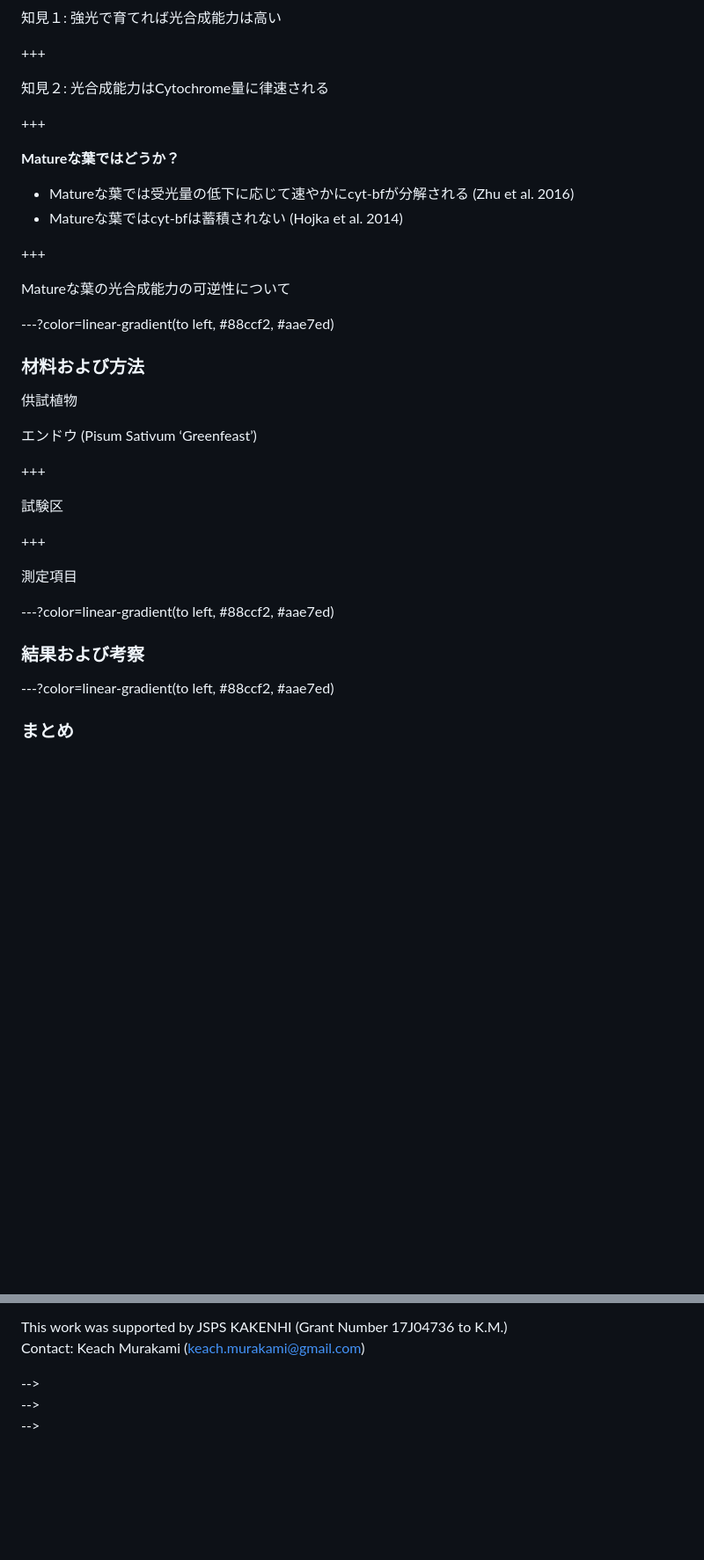
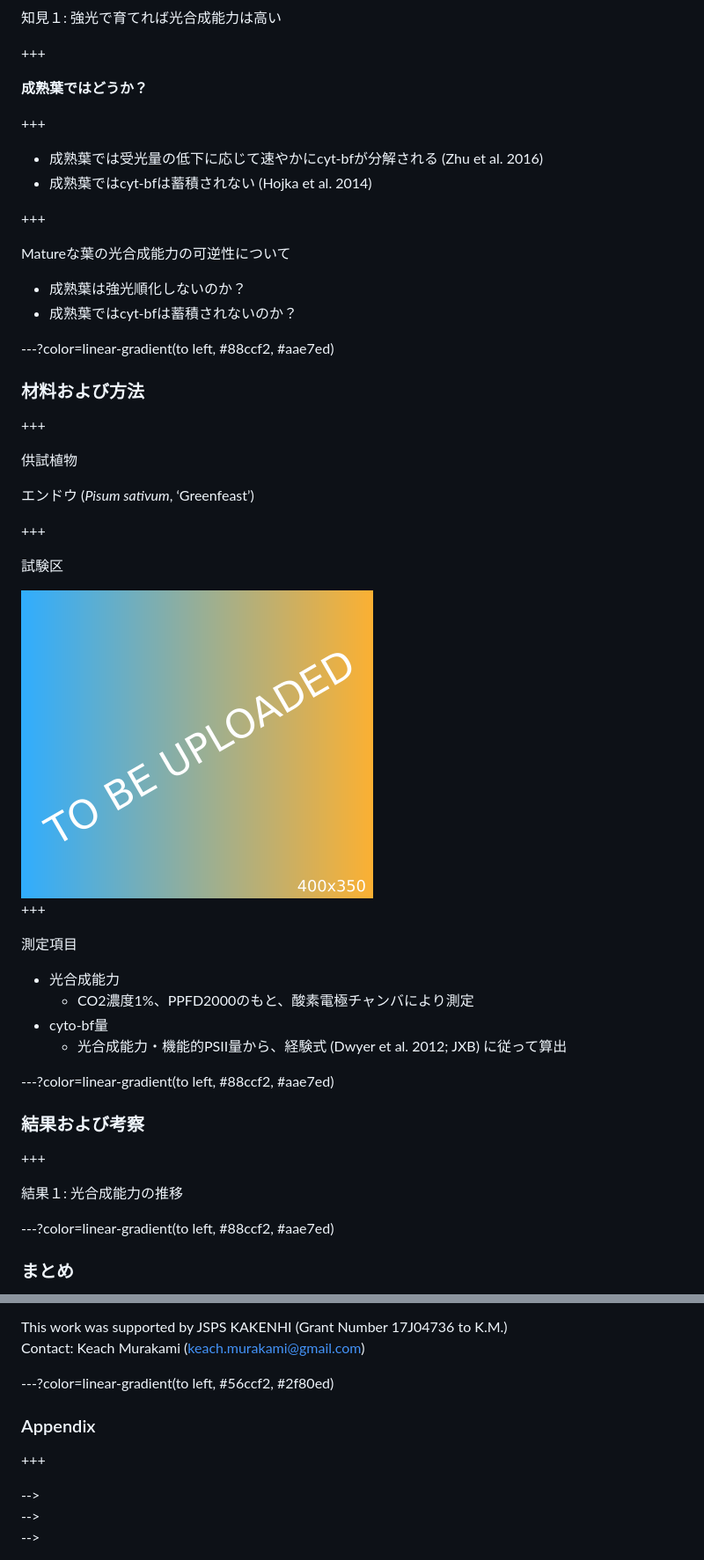
Before and after one commit to KeachMurakami/AgrMet2019, a Markdown page: PITCHME.md, 2 parts joined by grey strips. Shown: that part at 88% size. GitHub-like rendering; pictures changed too: img/sample.png (added); blank space fills up the shorter version.

Commit message:
update: slide

```diff
--- a/PITCHME.md
+++ b/PITCHME.md
@@ -46,43 +46,60 @@ Fig.1
 
 +++
 
-知見２: 光合成能力はCytochrome量に律速される
+**成熟葉ではどうか？**
 
 +++
 
-**Matureな葉ではどうか？**
 
-- Matureな葉では受光量の低下に応じて速やかにcyt-bfが分解される (Zhu et al. 2016)
-- Matureな葉ではcyt-bfは蓄積されない (Hojka et al. 2014)
+- 成熟葉では受光量の低下に応じて速やかにcyt-bfが分解される (Zhu et al. 2016)
+- 成熟葉ではcyt-bfは蓄積されない (Hojka et al. 2014)
 
 +++
 
 Matureな葉の光合成能力の可逆性について
 
+- 成熟葉は強光順化しないのか？
+- 成熟葉ではcyt-bfは蓄積されないのか？
 
 
 ---?color=linear-gradient(to left, #88ccf2, #aae7ed)
 
 ### 材料および方法
 
++++
+
 供試植物
 
-エンドウ (Pisum Sativum ‘Greenfeast’)
+エンドウ (*Pisum sativum*, ‘Greenfeast’)
 
 +++
 
 試験区
+
+<img src="img/sample.png" height="350px">
 
 
 +++
 
 測定項目
 
+- 光合成能力
+  - CO2濃度1%、PPFD2000のもと、酸素電極チャンバにより測定
+- cyto-bf量
+  - 光合成能力・機能的PSII量から、経験式 (Dwyer et al. 2012; JXB) に従って算出
+
+
 
 
 ---?color=linear-gradient(to left, #88ccf2, #aae7ed)
 
 ### 結果および考察
+
++++
+
+結果１: 光合成能力の推移
+
+
 
 ---?color=linear-gradient(to left, #88ccf2, #aae7ed)
 
@@ -105,6 +122,17 @@ Matureな葉の光合成能力の可逆性について
 This work was supported by JSPS KAKENHI (Grant Number 17J04736 to K.M.)<br>
 Contact: Keach Murakami (keach.murakami@gmail.com)
 </div>
+
+
+
+
+
+---?color=linear-gradient(to left, #56ccf2, #2f80ed)
+
+### Appendix
+
++++
+
 
 <!-- +++?image=img/regulatory_flow.png&position=bottom 100px right 60%&size=70% auto -->
 
```
